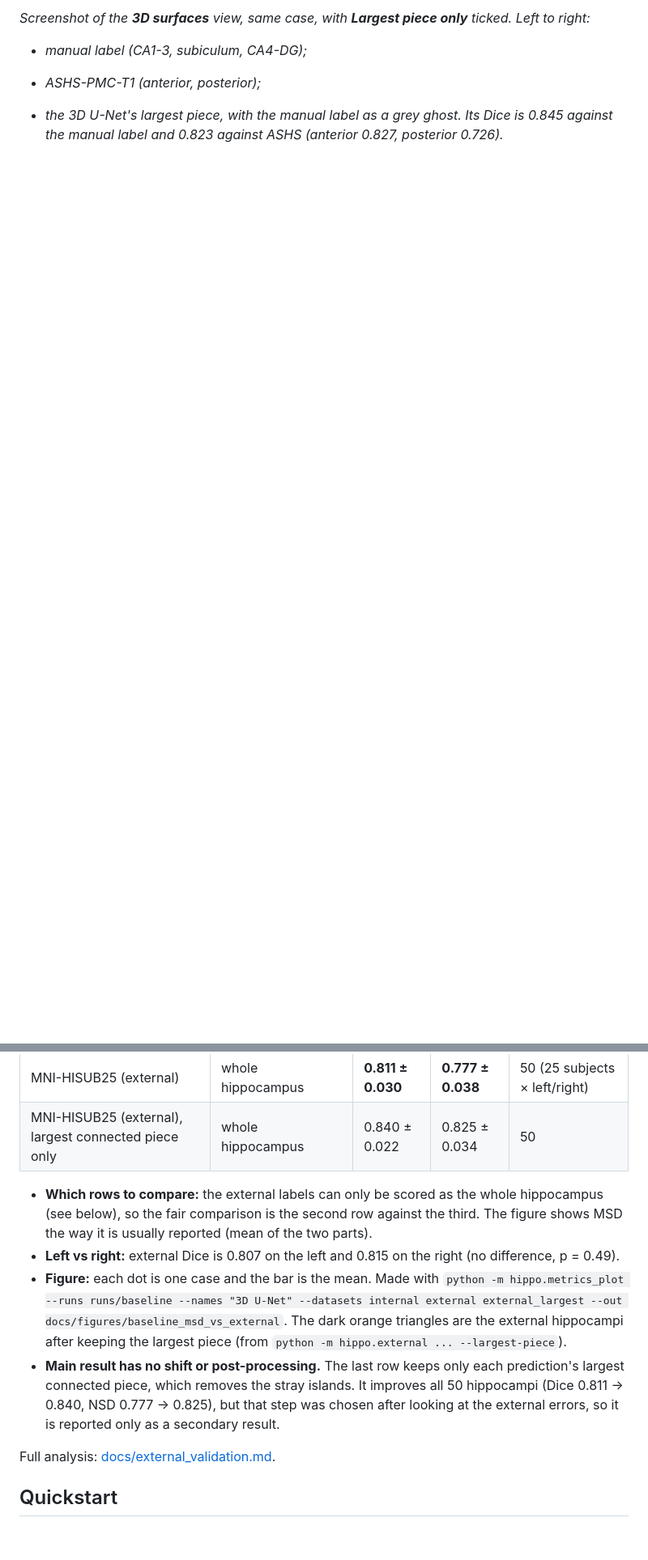
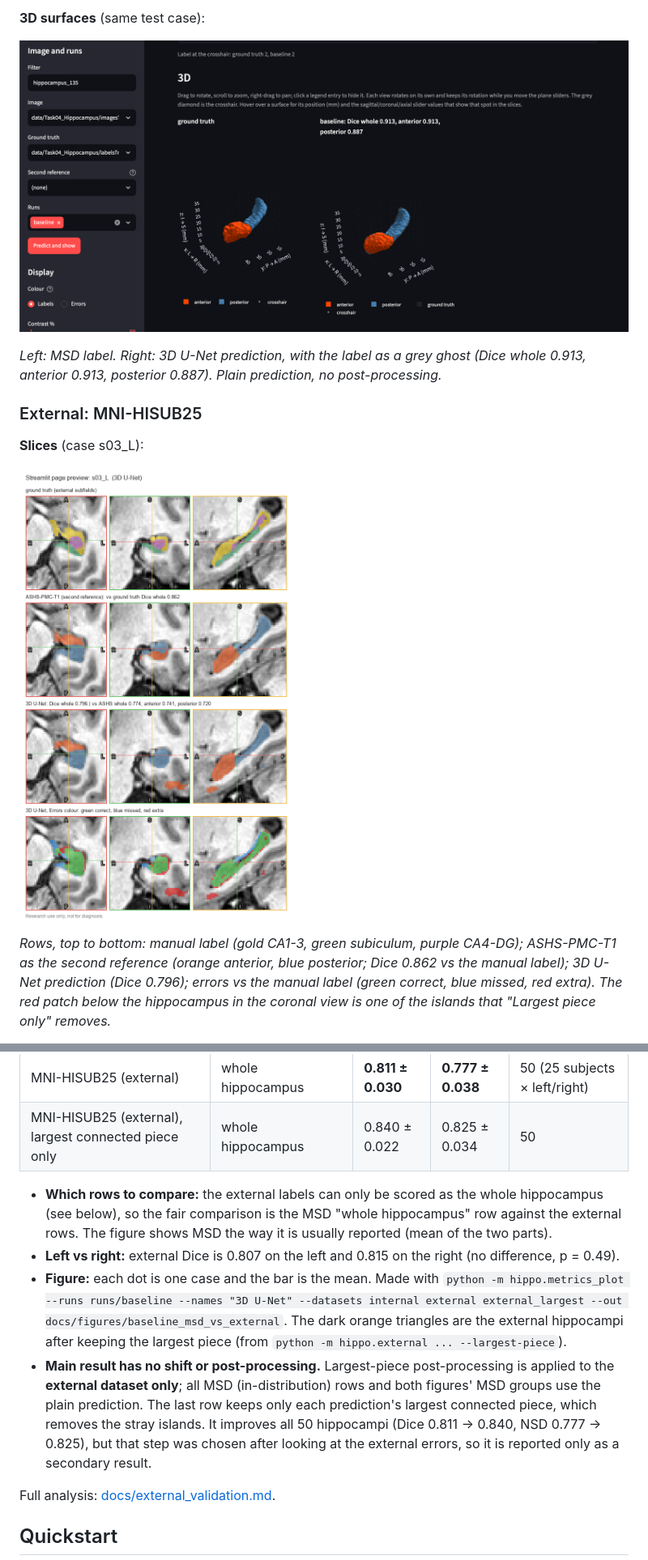
Before and after one commit to rupali-98/mri_3d, a Markdown page: README.md, 2 parts joined by grey strips. Shown at 81% size. Drawn GitHub-style; pictures changed too: docs/figures/streamlit_3d_screenshot_msd.png (added); blank space fills up the shorter version.

```diff
--- a/README.md
+++ b/README.md
@@ -29,5 +25,15 @@ PYTHONPATH=src .venv/bin/streamlit run streamlit_dashboard/compare_slices.py
 
-*Screenshot of the **3D surfaces** view, same case, with **Largest piece only** ticked. Left to right:*
-- *manual label (CA1-3, subiculum, CA4-DG);*
-- *ASHS-PMC-T1 (anterior, posterior);*
-- *the 3D U-Net's largest piece, with the manual label as a grey ghost. Its Dice is 0.845 against the manual label and 0.823 against ASHS (anterior 0.827, posterior 0.726).*
+**3D surfaces** (same test case):
+
+![3D surfaces view of MSD test case hippocampus_135 on the Streamlit page](docs/figures/streamlit_3d_screenshot_msd.png)
+
+*Left: MSD label. Right: 3D U-Net prediction, with the label as a grey ghost (Dice whole 0.913, anterior 0.913, posterior 0.887). Plain prediction, no post-processing.*
+
+### External: MNI-HISUB25
+
+**Slices** (case s03_L):
+
+![Slice views of external case s03_L on the Streamlit page](docs/figures/streamlit_preview.png)
+
+*Rows, top to bottom: manual label (gold CA1-3, green subiculum, purple CA4-DG); ASHS-PMC-T1 as the second reference (orange anterior, blue posterior; Dice 0.862 vs the manual label); 3D U-Net prediction (Dice 0.796); errors vs the manual label (green correct, blue missed, red extra). The red patch below the hippocampus in the coronal view is one of the islands that "Largest piece only" removes.*
+
@@ -72,10 +85,10 @@ MSD's own test set has no public labels, so the labelled cases are split 70/15/1
 | MNI-HISUB25 (external) | whole hippocampus | **0.811 ± 0.030** | **0.777 ± 0.038** | 50 (25 subjects × left/right) |
 | MNI-HISUB25 (external), largest connected piece only | whole hippocampus | 0.840 ± 0.022 | 0.825 ± 0.034 | 50 |
 
-- **Which rows to compare:** the external labels can only be scored as the whole hippocampus (see below), so the fair comparison is the second row against the third. The figure shows MSD the way it is usually reported (mean of the two parts).
+- **Which rows to compare:** the external labels can only be scored as the whole hippocampus (see below), so the fair comparison is the MSD "whole hippocampus" row against the external rows. The figure shows MSD the way it is usually reported (mean of the two parts).
 - **Left vs right:** external Dice is 0.807 on the left and 0.815 on the right (no difference, p = 0.49).
 - **Figure:** each dot is one case and the bar is the mean. Made with `python -m hippo.metrics_plot --runs runs/baseline --names "3D U-Net" --datasets internal external external_largest --out docs/figures/baseline_msd_vs_external`. The dark orange triangles are the external hippocampi after keeping the largest piece (from `python -m hippo.external ... --largest-piece`).
-- **Main result has no shift or post-processing.** The last row keeps only each prediction's largest connected piece, which removes the stray islands. It improves all 50 hippocampi (Dice 0.811 → 0.840, NSD 0.777 → 0.825), but that step was chosen after looking at the external errors, so it is reported only as a secondary result.
+- **Main result has no shift or post-processing.** Largest-piece post-processing is applied to the **external dataset only**; all MSD (in-distribution) rows and both figures' MSD groups use the plain prediction. The last row keeps only each prediction's largest connected piece, which removes the stray islands. It improves all 50 hippocampi (Dice 0.811 → 0.840, NSD 0.777 → 0.825), but that step was chosen after looking at the external errors, so it is reported only as a secondary result.
 
 Full analysis: [docs/external_validation.md](docs/external_validation.md).
 
```
Also changed, not shown: other parts of README.md (+25 -22 lines), CLAUDE.md (+3 -3 lines), docs/figures/msd_test_parts.png (added), docs/figures/streamlit_preview_msd.png (added), 6 other files.
